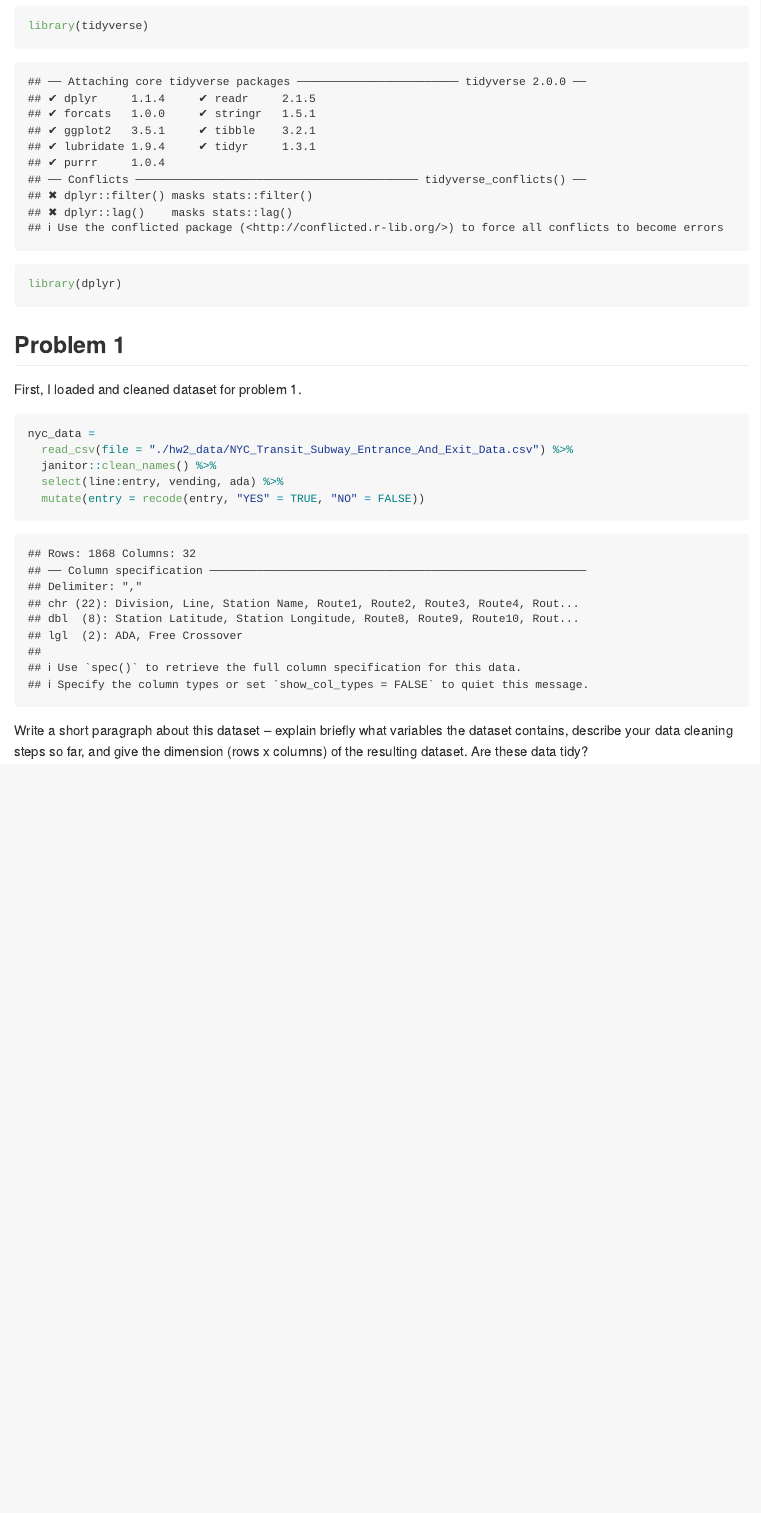
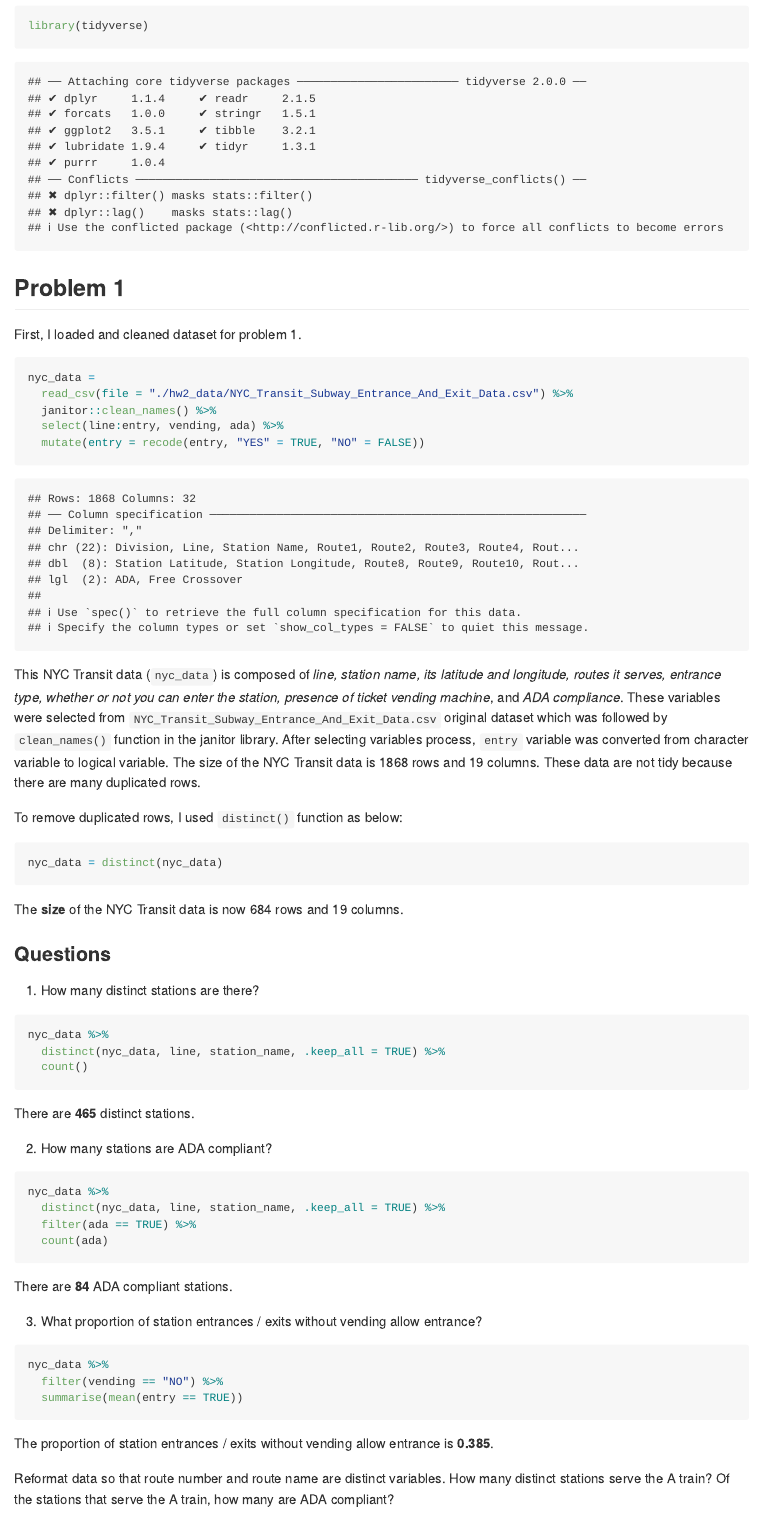
Before and after one commit to yc3242/p8105_hw2_yc3242, an R Markdown document (p8105_hw2_yc3242.Rmd): the page in a window 1100 px wide, from 180 px down. Rendered offline with R 4.5, knitr and Pandoc, with nearby package versions; column names are cleaned by a stand-in for the janitor package.

Commit message:
imported dataset for problem 1; answered the questions of problem 1

````diff
--- a/p8105_hw2_yc3242.Rmd
+++ b/p8105_hw2_yc3242.Rmd
@@ -9,7 +9,6 @@ I used the tidyverse library through the whole problem set.
 
 ```{r}
 library(tidyverse)
-library(dplyr)
 ```
 
 
@@ -17,7 +16,7 @@ library(dplyr)
 
 First, I loaded and cleaned dataset for problem 1.
 
-```{r}
+```{r data import}
 nyc_data =
   read_csv(file = "./hw2_data/NYC_Transit_Subway_Entrance_And_Exit_Data.csv") %>%
   janitor::clean_names() %>%
@@ -25,5 +24,47 @@ nyc_data =
   mutate(entry = recode(entry, "YES" = TRUE, "NO" = FALSE))
 ```
 
+This NYC Transit data (`nyc_data`) is composed of *line, station name, its latitude and longitude, routes it serves, entrance type, whether or not you can enter the station, presence of ticket vending machine*, and *ADA compliance*. These variables were selected from `NYC_Transit_Subway_Entrance_And_Exit_Data.csv` original dataset which was followed by `clean_names()` function in the janitor library. After selecting variables process, `entry` variable was converted from character variable to logical variable. The size of the NYC Transit data is `r nrow(nyc_data)` rows and `r ncol(nyc_data)` columns. These data are not tidy because there are many duplicated rows.
 
-Write a short paragraph about this dataset – explain briefly what variables the dataset contains, describe your data cleaning steps so far, and give the dimension (rows x columns) of the resulting dataset. Are these data tidy?
+To remove duplicated rows, I used `distinct()` function as below:
+
+```{r}
+nyc_data = distinct(nyc_data)
+```
+
+The **size** of the NYC Transit data is now `r nrow(nyc_data)` rows and `r ncol(nyc_data)` columns.
+
+### Questions
+
+(1) How many distinct stations are there?
+
+```{r distinct_stations, eval = FALSE}
+nyc_data %>%
+  distinct(nyc_data, line, station_name, .keep_all = TRUE) %>%
+  count()
+```
+
+There are **465** distinct stations.
+
+(2) How many stations are ADA compliant?
+
+```{r ada, eval = FALSE}
+nyc_data %>%
+  distinct(nyc_data, line, station_name, .keep_all = TRUE) %>%
+  filter(ada == TRUE) %>%
+  count(ada)
+```
+
+There are **84** ADA compliant stations.
+
+(3) What proportion of station entrances / exits without vending allow entrance?
+
+```{r proportion, eval = FALSE}
+nyc_data %>%
+  filter(vending == "NO") %>%
+  summarise(mean(entry == TRUE))
+```
+
+The proportion of station entrances / exits without vending allow entrance is **0.385**.
+
+Reformat data so that route number and route name are distinct variables. How many distinct stations serve the A train? Of the stations that serve the A train, how many are ADA compliant?
````
Also changed, not shown: p8105_hw2_yc3242.md (added).
